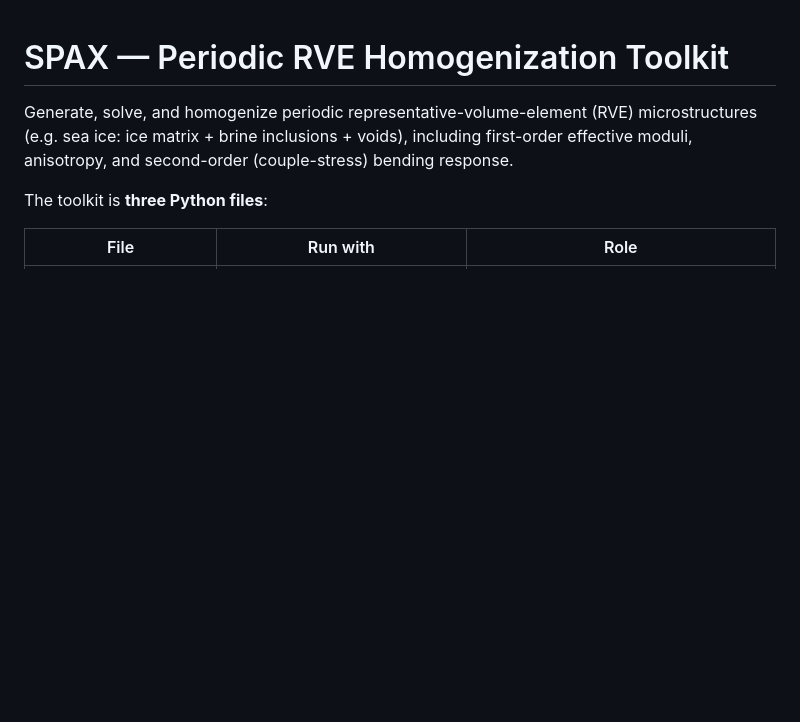
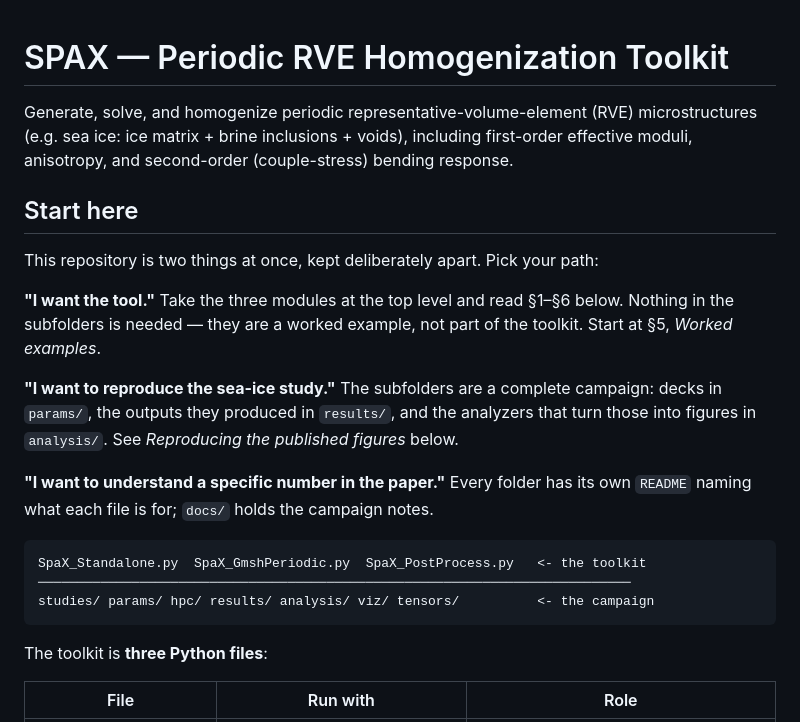
Before and after one commit to geck-000/SpaX, a Markdown page: README.md, the part around one of its changes. Rendered like a GitHub page; blank space fills up the shorter version.

````diff
--- a/README.md
+++ b/README.md
@@ -4,6 +4,28 @@ Generate, solve, and homogenize periodic representative-volume-element (RVE)
 microstructures (e.g. sea ice: ice matrix + brine inclusions + voids), including
 first-order effective moduli, anisotropy, and second-order (couple-stress)
 bending response.
+
+## Start here
+
+This repository is two things at once, kept deliberately apart. Pick your path:
+
+**"I want the tool."** Take the three modules at the top level and read
+§1–§6 below. Nothing in the subfolders is needed — they are a worked example,
+not part of the toolkit. Start at §5, *Worked examples*.
+
+**"I want to reproduce the sea-ice study."** The subfolders are a complete
+campaign: decks in `params/`, the outputs they produced in `results/`, and the
+analyzers that turn those into figures in `analysis/`. See *Reproducing the
+published figures* below.
+
+**"I want to understand a specific number in the paper."** Every folder has its
+own `README` naming what each file is for; `docs/` holds the campaign notes.
+
+```
+SpaX_Standalone.py  SpaX_GmshPeriodic.py  SpaX_PostProcess.py   <- the toolkit
+────────────────────────────────────────────────────────────────────────────
+studies/ params/ hpc/ results/ analysis/ viz/ tensors/          <- the campaign
+```
 
 The toolkit is **three Python files**:
 
````
Also changed, not shown: other parts of README.md (+34 -1 lines).
